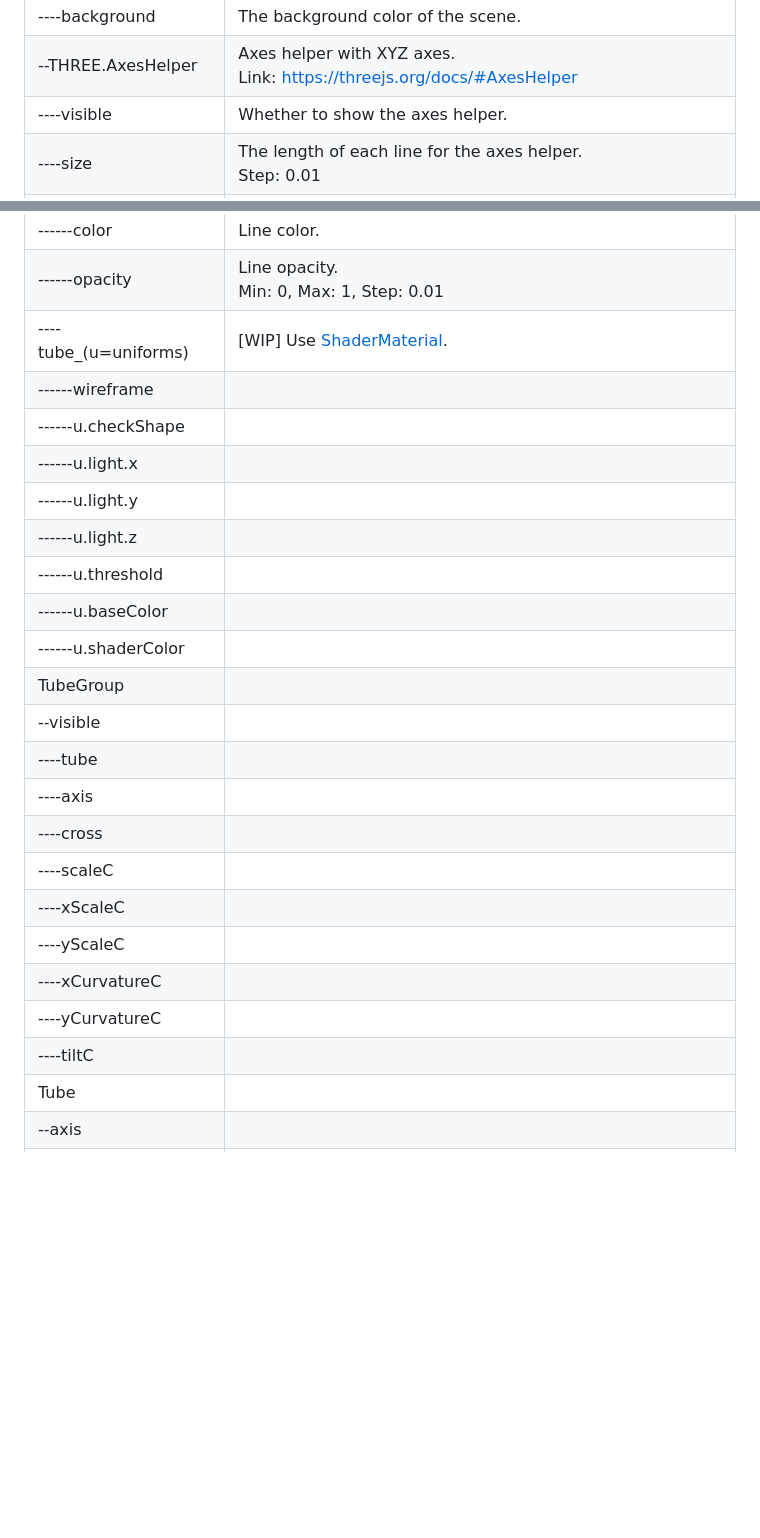
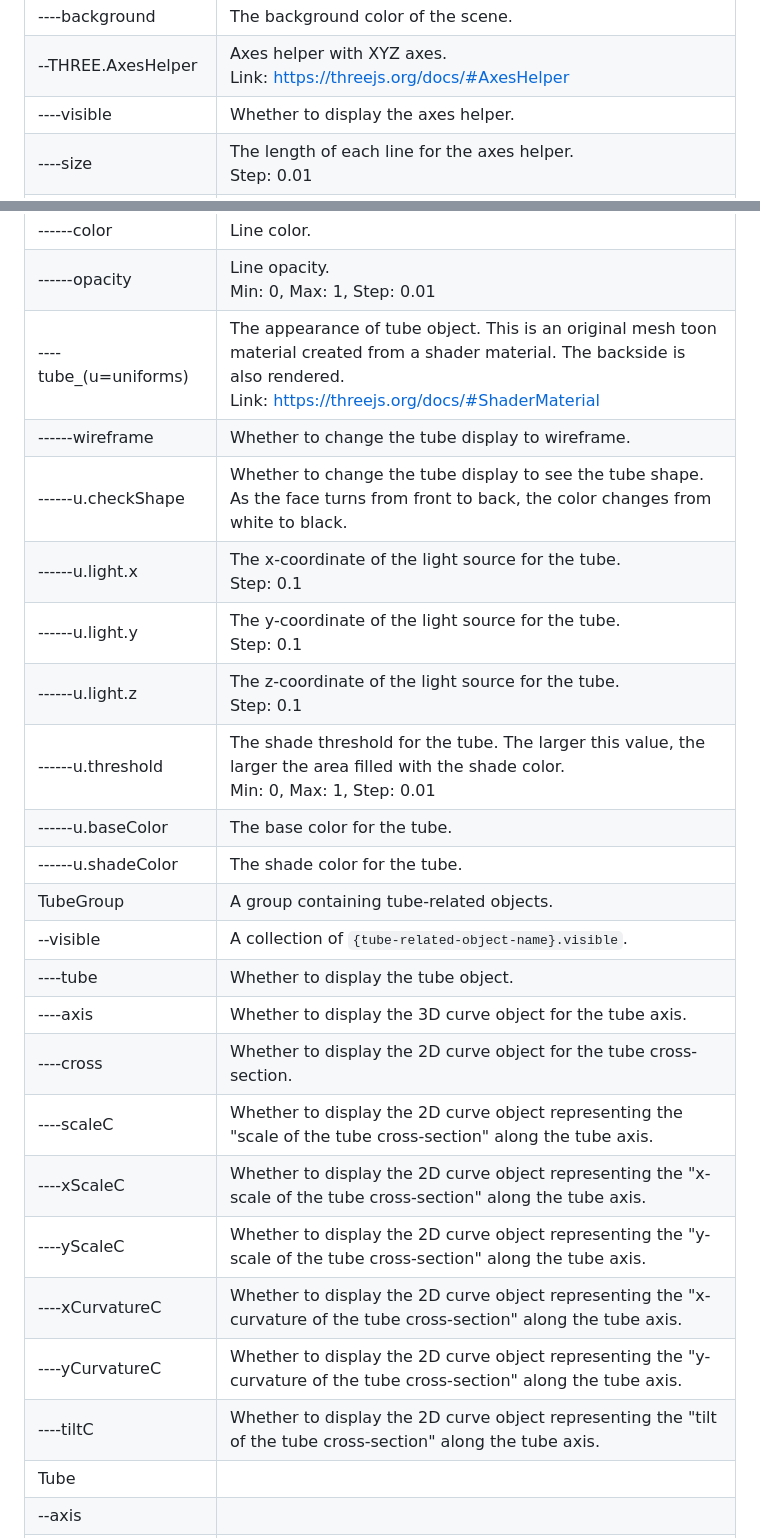
Before and after one commit to nut753908/costume-design, a Markdown page: doc/hair-bundle/guide.md, 2 parts joined by grey strips. Rendered like a GitHub page; blank space fills up the shorter version.

Commit message:
[WIP] modify english hair bundle guide

```diff
--- a/doc/hair-bundle/guide.md
+++ b/doc/hair-bundle/guide.md
@@ -40,7 +40,7 @@ The control panel contains the following items.
 | --THREE.Scene           | A scene in which to place 3D objects.<br>Link: https://threejs.org/docs/#Scene |
 | ----background          | The background color of the scene. |
 | --THREE.AxesHelper      | Axes helper with XYZ axes.<br>Link: https://threejs.org/docs/#AxesHelper |
-| ----visible             | Whether to show the axes helper. |
+| ----visible             | Whether to display the axes helper. |
 | ----size                | The length of each line for the axes helper.<br>Step: 0.01 |
 | --THREE.Material        | The appearance of 3D objects.<br>Link: https://threejs.org/docs/#Material |
 | ----points              | The appearance of point objects. This is used for control points.<br>Link: https://threejs.org/docs/#PointsMaterial |
@@ -50,26 +50,26 @@ The control panel contains the following items.
 | ----line                | The appearance of line objects. This is used for control points and curves.<br>Link: https://threejs.org/docs/#LineBasicMaterial |
 | ------color             | Line color. |
 | ------opacity           | Line opacity.<br>Min: 0, Max: 1, Step: 0.01 |
-| ----tube_(u=uniforms)   | [WIP] Use [ShaderMaterial](https://threejs.org/docs/#ShaderMaterial). |
-| ------wireframe         |             |
-| ------u.checkShape      |             |
-| ------u.light.x         |             |
-| ------u.light.y         |             |
-| ------u.light.z         |             |
-| ------u.threshold       |             |
-| ------u.baseColor       |             |
-| ------u.shaderColor     |             |
-| TubeGroup               |             |
-| --visible               |             |
-| ----tube                |             |
-| ----axis                |             |
-| ----cross               |             |
-| ----scaleC              |             |
-| ----xScaleC             |             |
-| ----yScaleC             |             |
-| ----xCurvatureC         |             |
-| ----yCurvatureC         |             |
-| ----tiltC               |             |
+| ----tube_(u=uniforms)   | The appearance of tube object. This is an original mesh toon material created from a shader material. The backside is also rendered.<br>Link: https://threejs.org/docs/#ShaderMaterial |
+| ------wireframe         | Whether to change the tube display to wireframe. |
+| ------u.checkShape      | Whether to change the tube display to see the tube shape. As the face turns from front to back, the color changes from white to black. |
+| ------u.light.x         | The x-coordinate of the light source for the tube.<br>Step: 0.1 |
+| ------u.light.y         | The y-coordinate of the light source for the tube.<br>Step: 0.1 |
+| ------u.light.z         | The z-coordinate of the light source for the tube.<br>Step: 0.1 |
+| ------u.threshold       | The shade threshold for the tube. The larger this value, the larger the area filled with the shade color.<br>Min: 0, Max: 1, Step: 0.01 |
+| ------u.baseColor       | The base color for the tube. |
+| ------u.shadeColor      | The shade color for the tube. |
+| TubeGroup               | A group containing tube-related objects. |
+| --visible               | A collection of `{tube-related-object-name}.visible`. |
+| ----tube                | Whether to display the tube object. |
+| ----axis                | Whether to display the 3D curve object for the tube axis. |
+| ----cross               | Whether to display the 2D curve object for the tube cross-section. |
+| ----scaleC              | Whether to display the 2D curve object representing the "scale of the tube cross-section" along the tube axis. |
+| ----xScaleC             | Whether to display the 2D curve object representing the "x-scale of the tube cross-section" along the tube axis. |
+| ----yScaleC             | Whether to display the 2D curve object representing the "y-scale of the tube cross-section" along the tube axis. |
+| ----xCurvatureC         | Whether to display the 2D curve object representing the "x-curvature of the tube cross-section" along the tube axis. |
+| ----yCurvatureC         | Whether to display the 2D curve object representing the "y-curvature of the tube cross-section" along the tube axis. |
+| ----tiltC               | Whether to display the 2D curve object representing the "tilt of the tube cross-section" along the tube axis. |
 | Tube                    |             |
 | --axis                  |             |
 | ----addCpToFirst        |             |
```
